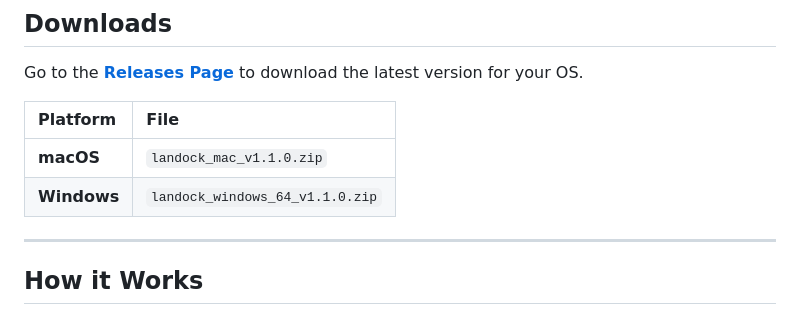
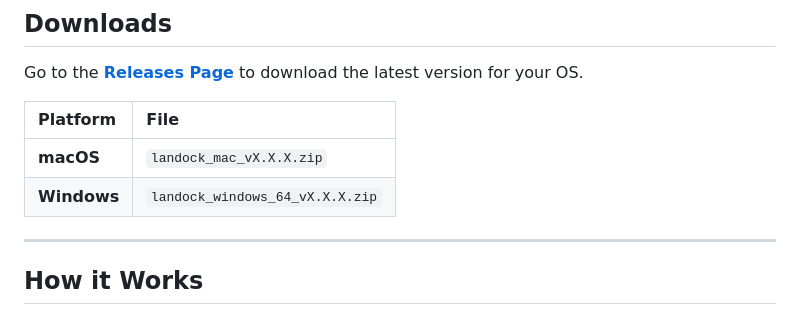
Before and after one commit to manov-ik/landock, a Markdown page: README.md, the part around the change. GitHub-like rendering.

Commit message:
Update version placeholders in README

```diff
--- a/README.md
+++ b/README.md
@@ -27,8 +27,8 @@ Go to the [**Releases Page**](https://github.com/manov-ik/landock/releases) to d
 
 | Platform | File |
 | :--- | :--- |
-| **macOS** | `landock_mac_v1.1.0.zip` |
-| **Windows** | `landock_windows_64_v1.1.0.zip` |
+| **macOS** | `landock_mac_vX.X.X.zip` |
+| **Windows** | `landock_windows_64_vX.X.X.zip` |
 
 ---
 
```
